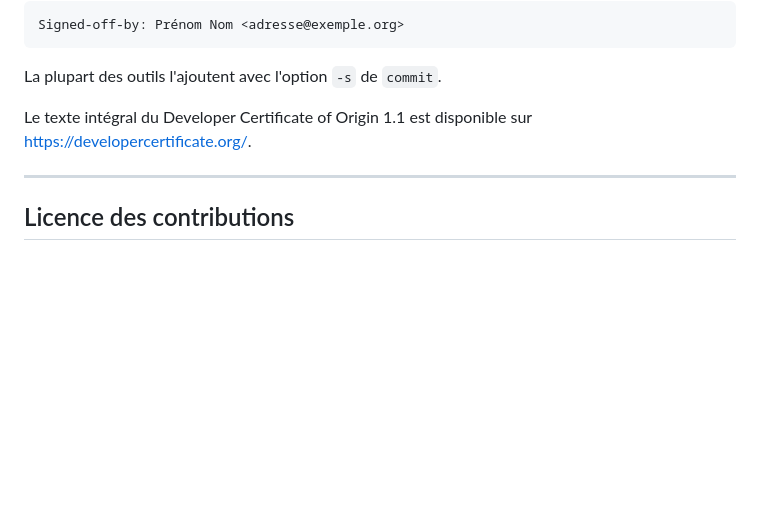
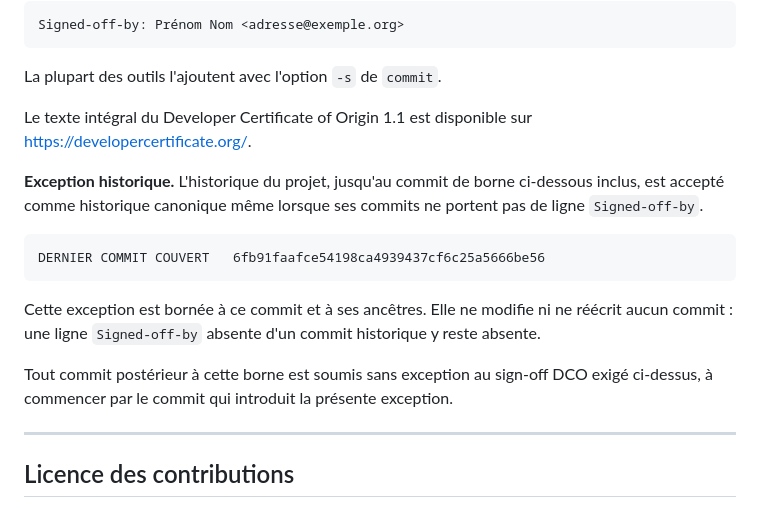
Before and after one commit to sebastien-jullien/ccr-system, a Markdown page: CONTRIBUTING.md, the part around the change. GitHub-like rendering; blank space fills up the shorter version.

Commit message:
docs: define DCO grandfathering boundary
Signed-off-by: Sébastien JULLIEN <sebastien.jullien.35@gmail.com>

````diff
--- a/CONTRIBUTING.md
+++ b/CONTRIBUTING.md
@@ -98,6 +98,21 @@ La plupart des outils l'ajoutent avec l'option `-s` de `commit`.
 Le texte intégral du Developer Certificate of Origin 1.1 est disponible sur
 <https://developercertificate.org/>.
 
+**Exception historique.** L'historique du projet, jusqu'au commit de borne
+ci-dessous inclus, est accepté comme historique canonique même lorsque ses
+commits ne portent pas de ligne `Signed-off-by`.
+
+```text
+DERNIER COMMIT COUVERT   6fb91faafce54198ca4939437cf6c25a5666be56
+```
+
+Cette exception est bornée à ce commit et à ses ancêtres. Elle ne modifie ni ne
+réécrit aucun commit : une ligne `Signed-off-by` absente d'un commit historique
+y reste absente.
+
+Tout commit postérieur à cette borne est soumis sans exception au sign-off DCO
+exigé ci-dessus, à commencer par le commit qui introduit la présente exception.
+
 ---
 
 ## Licence des contributions
````
